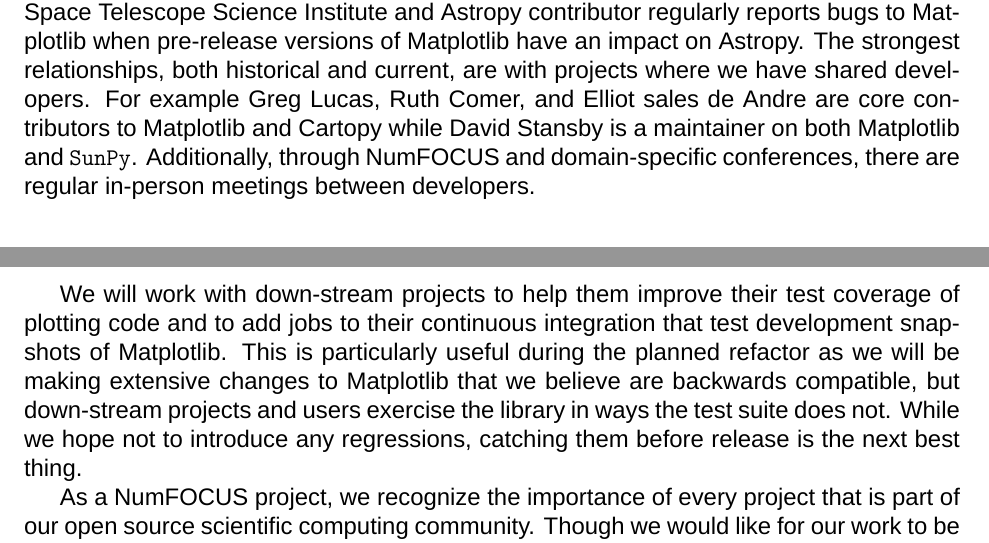
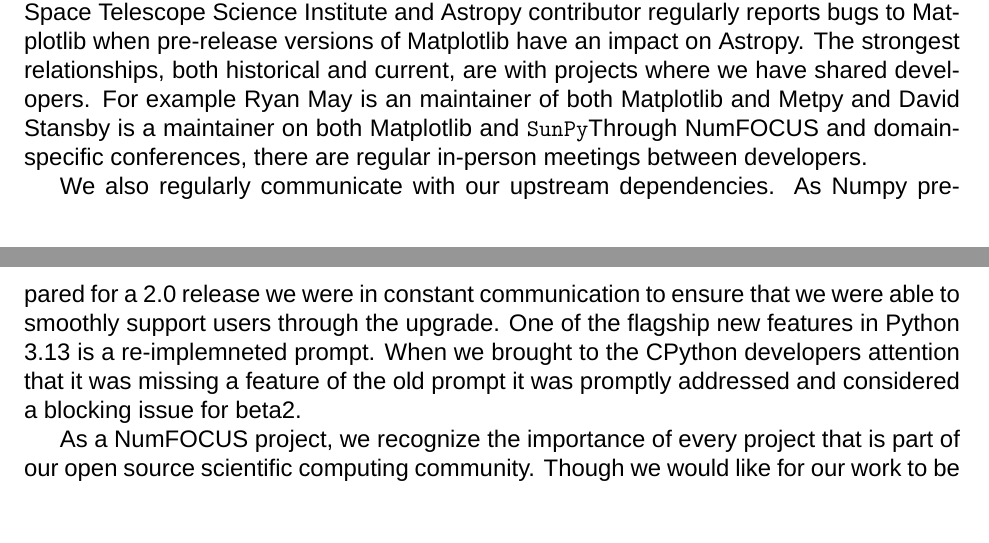
Before and after one commit to matplotlib/2024-NASA-ROSES-F7, a LaTeX document (proposal/mpl_cartopy.tex): two parts of pages 13 and 14 of 37, joined at a grey line, cut so that both start at the same text, the shorter picture padded with empty space. Compiled offline with XeLaTeX; a missing font is replaced by an installed copy or a similar font.

Commit message:
updates to collaboration with other projects

```diff
--- a/proposal/mpl_cartopy.tex
+++ b/proposal/mpl_cartopy.tex
@@ -1319,21 +1319,22 @@
 Analysis Tools Branch at the Space Telescope Science Institute and Astropy
 contributor regularly reports bugs to Matplotlib when pre-release versions of
 Matplotlib have an impact on Astropy.  The strongest relationships, both
-historical and current, are with projects where we have shared developers.  For
-example Greg Lucas, Ruth Comer, and Elliot sales de Andre are core contributors
-to Matplotlib and Cartopy while David Stansby is a maintainer on both
-Matplotlib and \texttt{SunPy}.  Additionally, through NumFOCUS and
-domain-specific conferences, there are regular in-person meetings between
+historical and current, are with projects where we have shared developers.
+% should not use cartopy as an example of
+%For
+%example Greg Lucas, Ruth Comer, and Elliot sales de Andre are core contributors
+%to Matplotlib and Cartopy while
+For example Ryan May is an maintainer of both Matplotlib and Metpy and David
+Stansby is a maintainer on both Matplotlib and \texttt{SunPy}Through NumFOCUS
+and domain-specific conferences, there are regular in-person meetings between
 developers.
 
-We will work with down-stream projects to help them improve their test
-coverage of plotting code and to add jobs to their continuous
-integration that test development snap-shots of Matplotlib.  This is
-particularly useful during the planned refactor as we will be making
-extensive changes to Matplotlib that we believe are backwards
-compatible, but down-stream projects and users exercise the library in
-ways the test suite does not.  While we hope not to introduce any
-regressions, catching them before release is the next best thing.
+We also regularly communicate with our upstream dependencies.  As Numpy
+prepared for a 2.0 release we were in constant communication to ensure that we
+were able to smoothly support users through the upgrade.  One of the flagship
+new features in Python 3.13 is a re-implemneted prompt.  When we brought to the
+CPython developers attention that it was missing a feature of the old prompt it
+was promptly addressed and considered a blocking issue for beta2.
 
 % wording all NF projects are putting in, please avoid wordsmithing it.
 As a NumFOCUS project, we recognize the importance of every project
```
